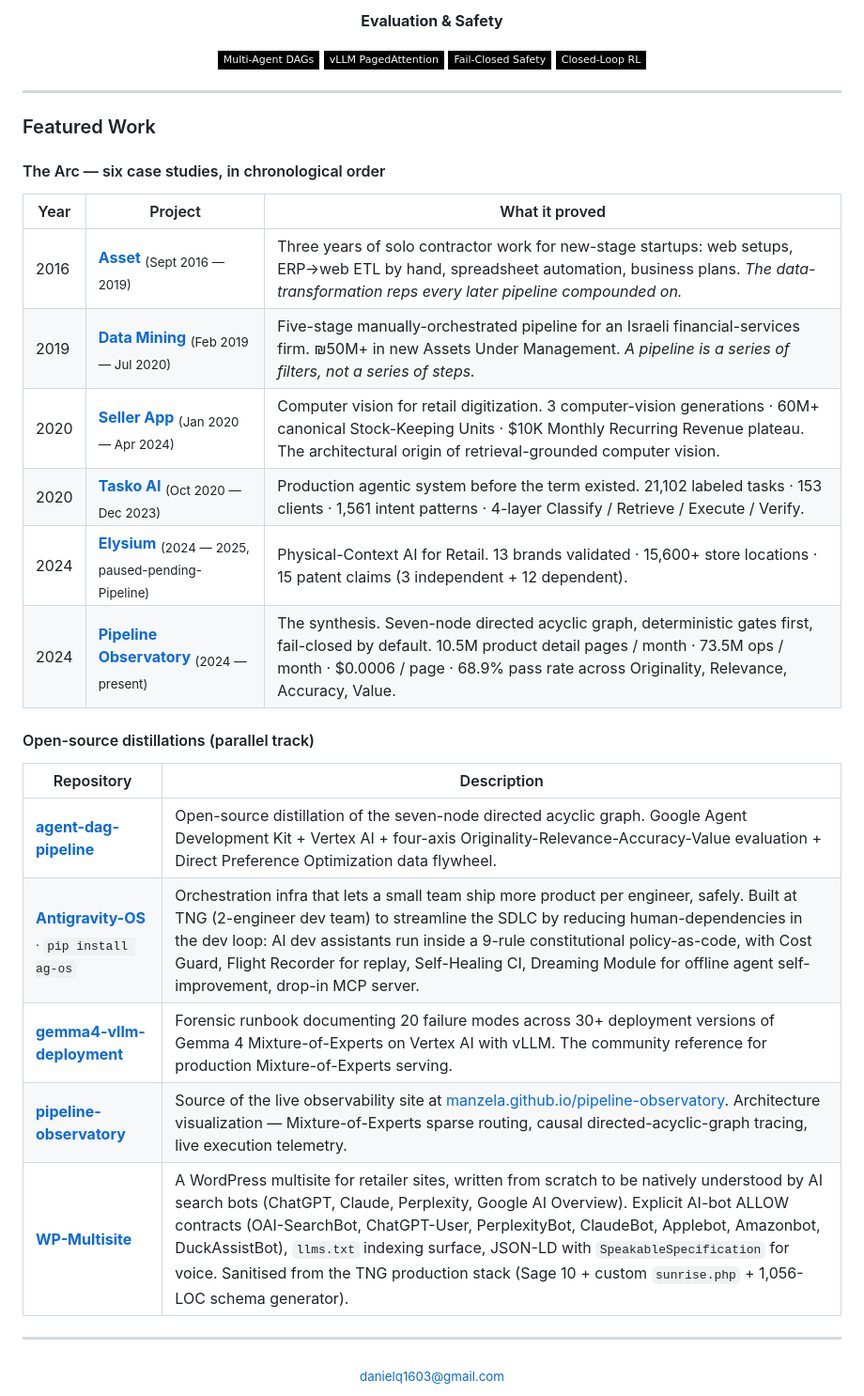
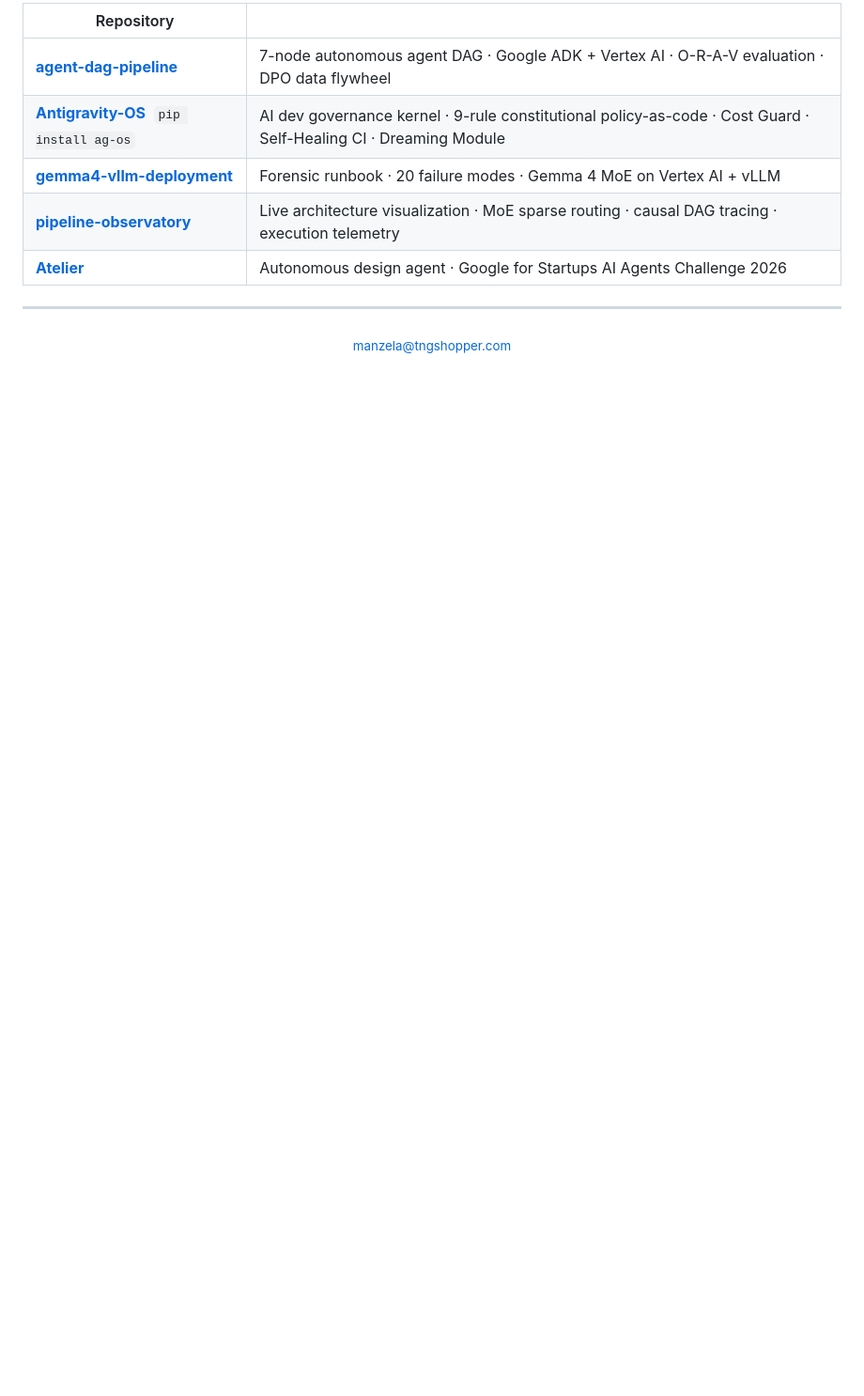
Before and after one commit to Manzela/Manzela, a Markdown page: README.md, the part around one of its changes. Shown at 94% size. Rendered like a GitHub page; badges without logos; blank space fills up the shorter version.

```diff
--- a/README.md
+++ b/README.md
@@ -108,39 +86,13 @@ The deterministic gate always fires first. The LLM is invoked **only if the gate
-**Evaluation & Safety**
-
-![Multi-Agent](https://img.shields.io/badge/Multi--Agent_DAGs-000?style=flat-square)
-![vLLM](https://img.shields.io/badge/vLLM_PagedAttention-000?style=flat-square)
-![Fail-Closed](https://img.shields.io/badge/Fail--Closed_Safety-000?style=flat-square)
-![RLHF](https://img.shields.io/badge/Closed--Loop_RL-000?style=flat-square)
-
-</div>
-
----
-
-### Featured Work
-
-#### The Arc — six case studies, in chronological order
-
-| Year | Project | What it proved |
-|---|---|---|
-| 2016 | [**Asset**](https://manzela.github.io/Manzela/asset/) <sub>(Sept 2016 — 2019)</sub> | Three years of solo contractor work for new-stage startups: web setups, ERP→web ETL by hand, spreadsheet automation, business plans. *The data-transformation reps every later pipeline compounded on.* |
-| 2019 | [**Data Mining**](https://manzela.github.io/Manzela/data-mining/) <sub>(Feb 2019 — Jul 2020)</sub> | Five-stage manually-orchestrated pipeline for an Israeli financial-services firm. ₪50M+ in new Assets Under Management. *A pipeline is a series of filters, not a series of steps.* |
-| 2020 | [**Seller App**](https://manzela.github.io/Manzela/seller-app/) <sub>(Jan 2020 — Apr 2024)</sub> | Computer vision for retail digitization. 3 computer-vision generations · 60M+ canonical Stock-Keeping Units · $10K Monthly Recurring Revenue plateau. The architectural origin of retrieval-grounded computer vision. |
-| 2020 | [**Tasko AI**](https://manzela.github.io/Manzela/tasko-ai/) <sub>(Oct 2020 — Dec 2023)</sub> | Production agentic system before the term existed. 21,102 labeled tasks · 153 clients · 1,561 intent patterns · 4-layer Classify / Retrieve / Execute / Verify. |
-| 2024 | [**Elysium**](https://manzela.github.io/Manzela/elysium/) <sub>(2024 — 2025, paused-pending-Pipeline)</sub> | Physical-Context AI for Retail. 13 brands validated · 15,600+ store locations · 15 patent claims (3 independent + 12 dependent). |
-| 2024 | [**Pipeline Observatory**](https://manzela.github.io/pipeline-observatory/) <sub>(2024 — present)</sub> | The synthesis. Seven-node directed acyclic graph, deterministic gates first, fail-closed by default. 10.5M product detail pages / month · 73.5M ops / month · $0.0006 / page · 68.9% pass rate across Originality, Relevance, Accuracy, Value. |
-
-#### Open-source distillations (parallel track)
-
-| Repository | Description |
+| Repository | |
 |---|---|
-| [**agent-dag-pipeline**](https://github.com/Manzela/agent-dag-pipeline) | Open-source distillation of the seven-node directed acyclic graph. Google Agent Development Kit + Vertex AI + four-axis Originality-Relevance-Accuracy-Value evaluation + Direct Preference Optimization data flywheel. |
-| [**Antigravity-OS**](https://github.com/Manzela/Antigravity-OS) <sub>· `pip install ag-os`</sub> | Orchestration infra that lets a small team ship more product per engineer, safely. Built at TNG (2-engineer dev team) to streamline the SDLC by reducing human-dependencies in the dev loop: AI dev assistants run inside a 9-rule constitutional policy-as-code, with Cost Guard, Flight Recorder for replay, Self-Healing CI, Dreaming Module for offline agent self-improvement, drop-in MCP server. |
-| [**gemma4-vllm-deployment**](https://github.com/Manzela/gemma4-vllm-deployment) | Forensic runbook documenting 20 failure modes across 30+ deployment versions of Gemma 4 Mixture-of-Experts on Vertex AI with vLLM. The community reference for production Mixture-of-Experts serving. |
-| [**pipeline-observatory**](https://github.com/Manzela/pipeline-observatory) | Source of the live observability site at [manzela.github.io/pipeline-observatory](https://manzela.github.io/pipeline-observatory/). Architecture visualization — Mixture-of-Experts sparse routing, causal directed-acyclic-graph tracing, live execution telemetry. |
-| [**WP-Multisite**](https://github.com/Manzela/WP-Multisite) | A WordPress multisite for retailer sites, written from scratch to be natively understood by AI search bots (ChatGPT, Claude, Perplexity, Google AI Overview). Explicit AI-bot ALLOW contracts (OAI-SearchBot, ChatGPT-User, PerplexityBot, ClaudeBot, Applebot, Amazonbot, DuckAssistBot), `llms.txt` indexing surface, JSON-LD with `SpeakableSpecification` for voice. Sanitised from the TNG production stack (Sage 10 + custom `sunrise.php` + 1,056-LOC schema generator). |
+| [**agent-dag-pipeline**](https://github.com/Manzela/agent-dag-pipeline) | 7-node autonomous agent DAG · Google ADK + Vertex AI · O-R-A-V evaluation · DPO data flywheel |
+| [**Antigravity-OS**](https://github.com/Manzela/Antigravity-OS) &nbsp;`pip install ag-os` | AI dev governance kernel · 9-rule constitutional policy-as-code · Cost Guard · Self-Healing CI · Dreaming Module |
+| [**gemma4-vllm-deployment**](https://github.com/Manzela/gemma4-vllm-deployment) | Forensic runbook · 20 failure modes · Gemma 4 MoE on Vertex AI + vLLM |
+| [**pipeline-observatory**](https://github.com/Manzela/pipeline-observatory) | Live architecture visualization · MoE sparse routing · causal DAG tracing · execution telemetry |
+| [**Atelier**](https://github.com/Manzela/Atelier) | Autonomous design agent · Google for Startups AI Agents Challenge 2026 |
 
 ---
 
 <div align="center">
-<sub><a href="mailto:danielq1603@gmail.com">danielq1603@gmail.com</a></sub>
+<sub><a href="mailto:manzela@tngshopper.com">manzela@tngshopper.com</a></sub>
 </div>
```
Also changed, not shown: other parts of README.md (+10 -32 lines).
